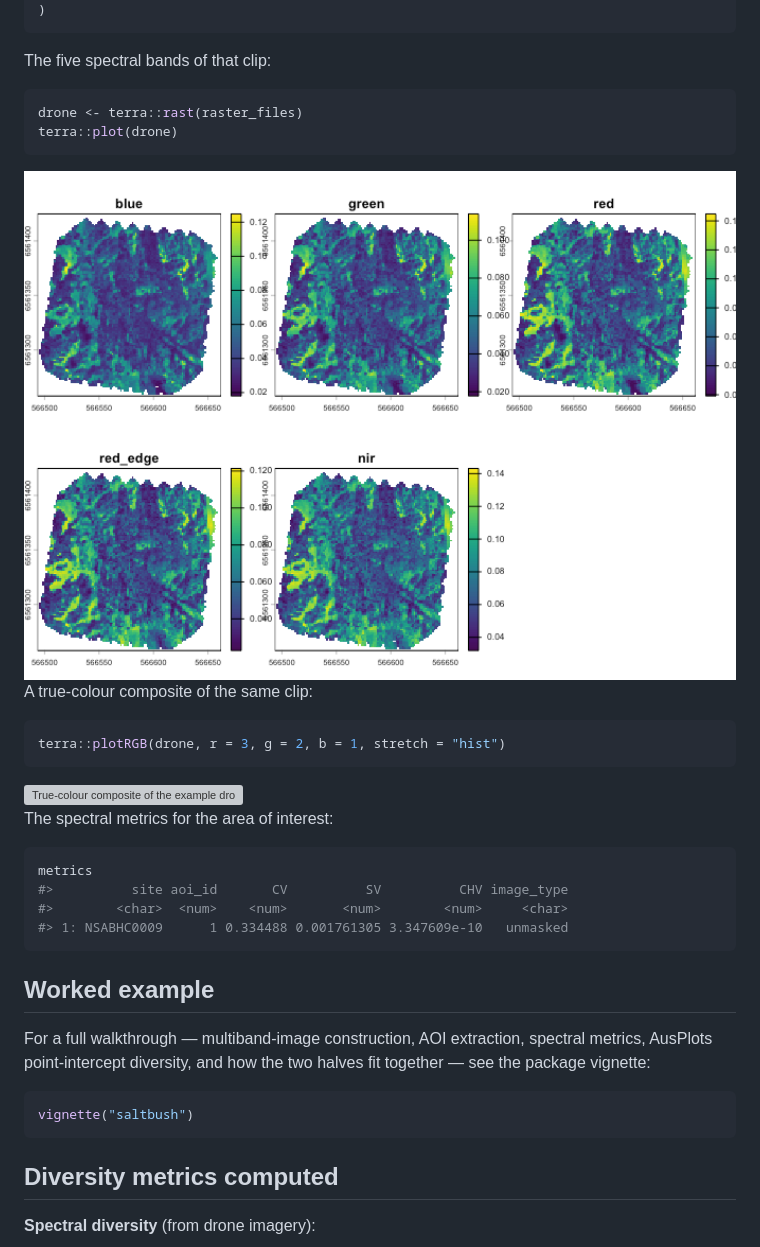
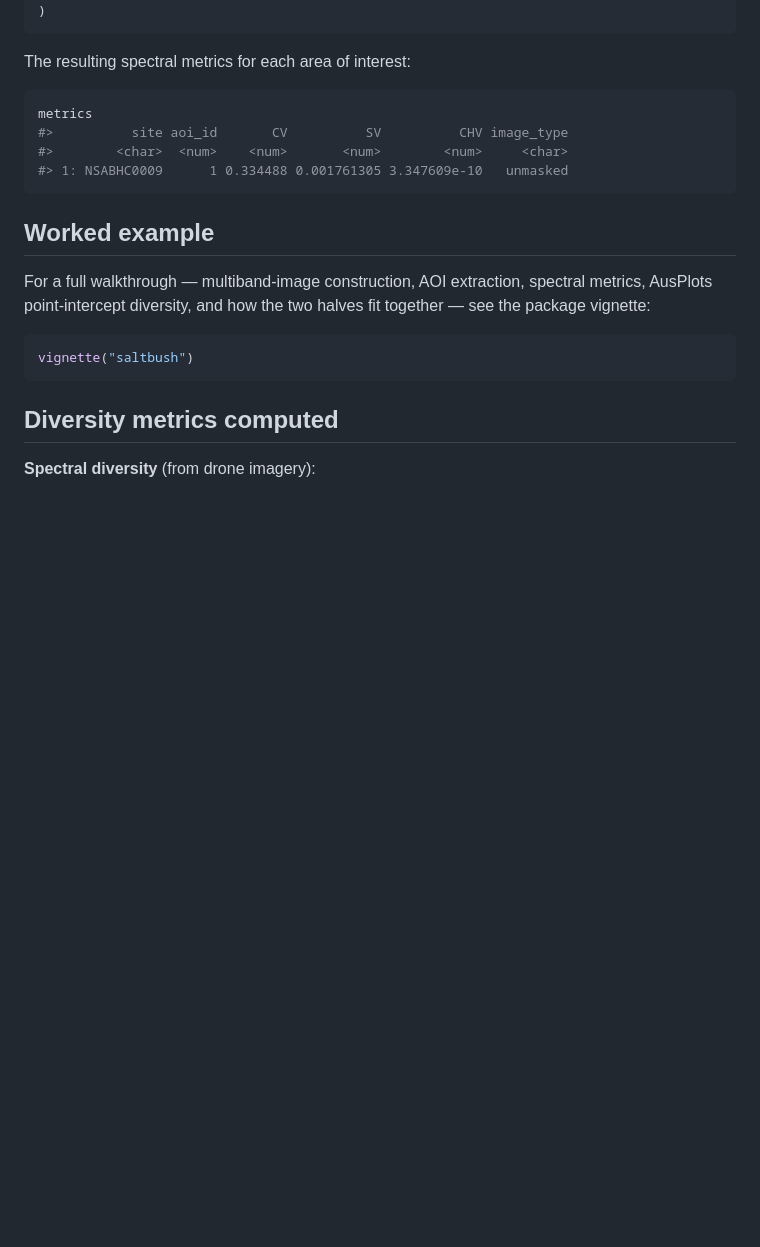
Before and after one commit to traitecoevo/saltbush, a Markdown page: README.md, the part around one of its changes. Drawn GitHub-style; pictures changed too: man/figures/README-drone-clip-bands-1.png; blank space fills up the shorter version; grey boxes are pictures that could not be loaded.

````diff
--- a/README.md
+++ b/README.md
@@ -79,24 +88,7 @@ metrics <- calculate_spectral_metrics(
 )
 ```
 
-The five spectral bands of that clip:
-
-``` r
-drone <- terra::rast(raster_files)
-terra::plot(drone)
-```
-
-<img src="man/figures/README-drone-clip-bands-1.png" alt="The five spectral bands (blue, green, red, red edge, NIR) of the example drone image clip" width="100%" />
-
-A true-colour composite of the same clip:
-
-``` r
-terra::plotRGB(drone, r = 3, g = 2, b = 1, stretch = "hist")
-```
-
-<img src="man/figures/README-drone-clip-rgb-1.png" alt="True-colour composite of the example drone image clip" width="60%" />
-
-The spectral metrics for the area of interest:
+The resulting spectral metrics for each area of interest:
 
 ``` r
 metrics
````
Also changed, not shown: other parts of README.md (+12 -3 lines), 4 other files.
